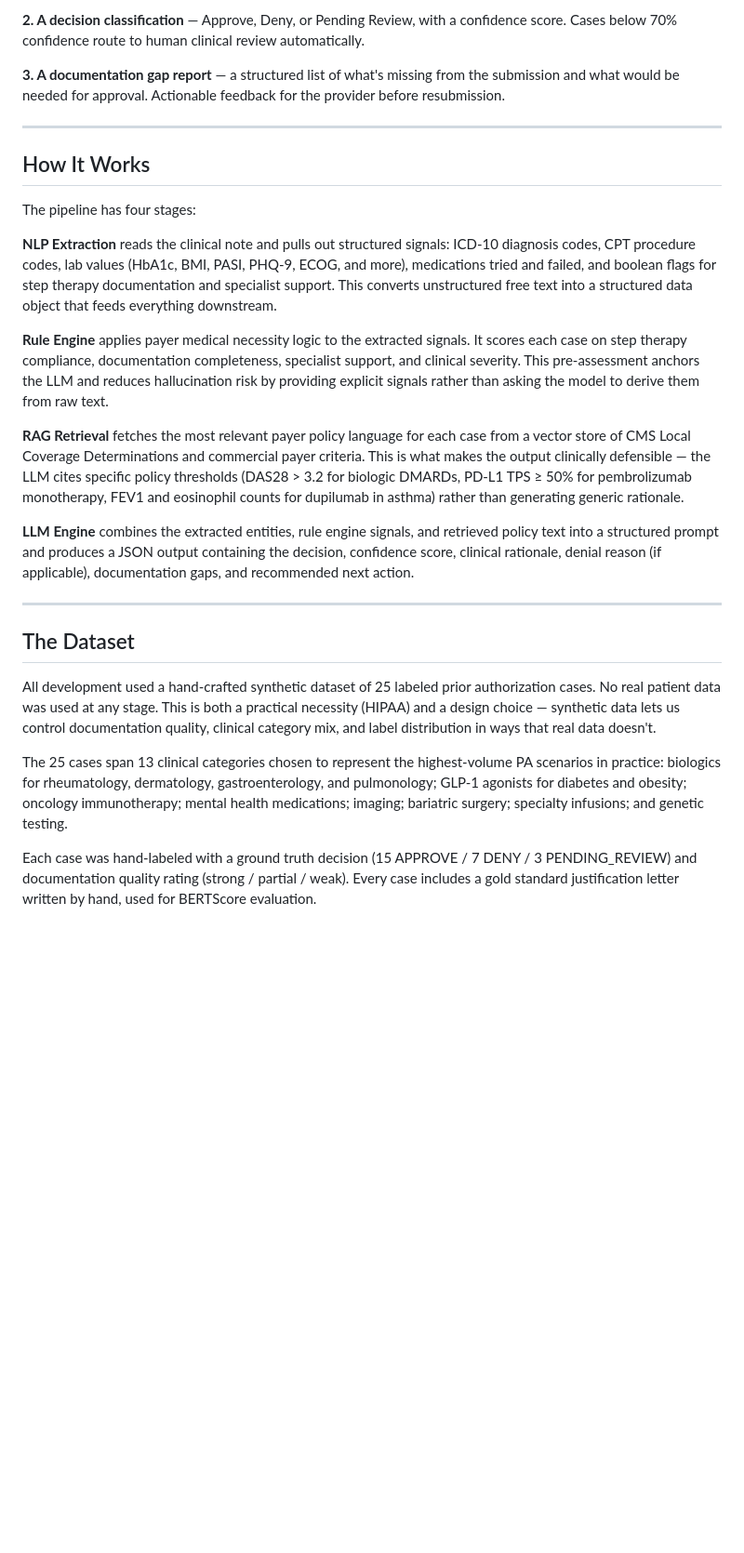
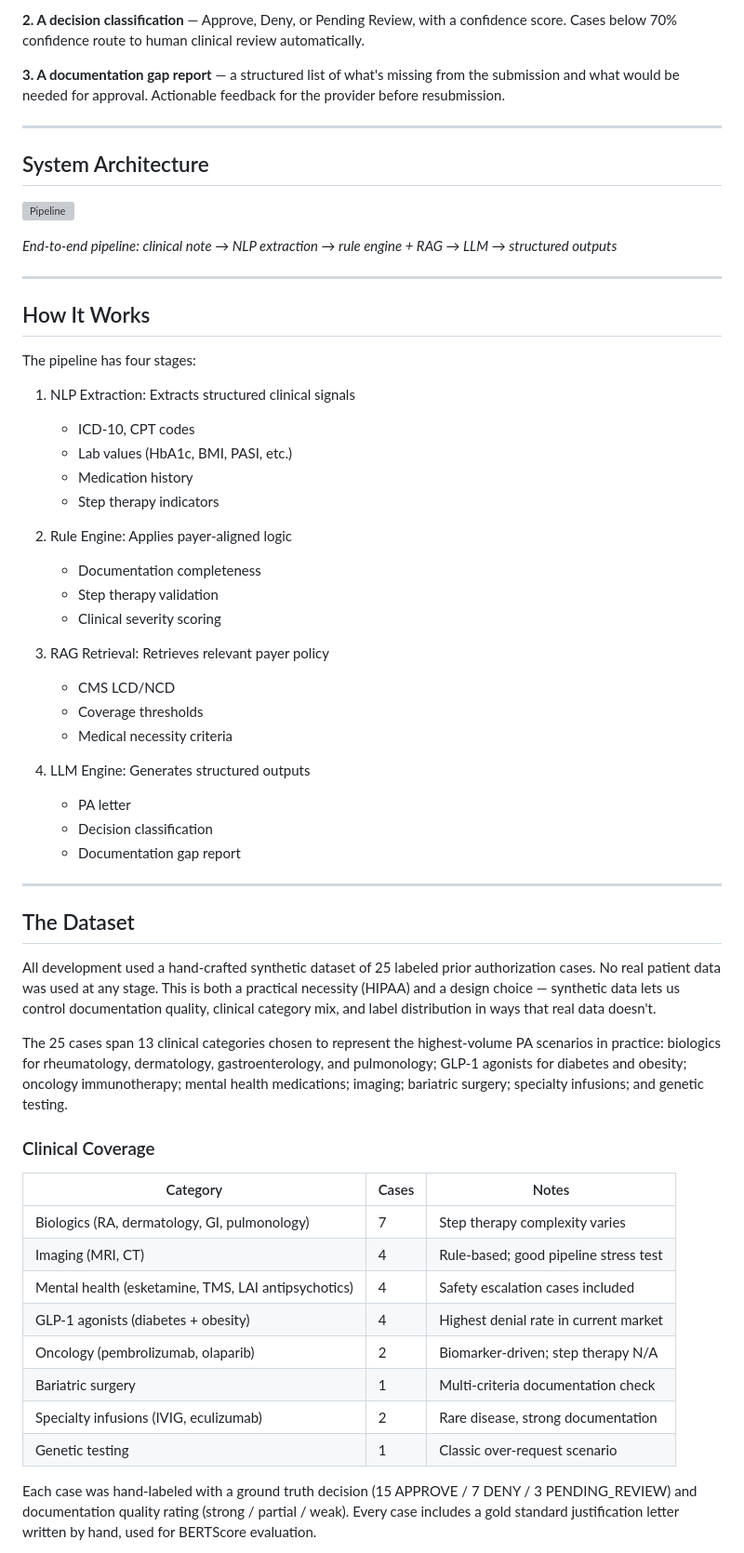
Before and after one commit to Hannah-Hiltz/PriorAuthAutomation, a Markdown page: docs/index.md, the part around one of its changes. Shown at 93% size. Drawn GitHub-style; blank space fills up the shorter version; grey boxes are pictures that could not be loaded.

```diff
--- a/docs/index.md
+++ b/docs/index.md
@@ -36,17 +41,38 @@ This project builds an end-to-end pipeline that reads an unstructured physician
 
 ---
 
+## System Architecture
+
+![Pipeline](pipeline_diagram.png)
+
+*End-to-end pipeline: clinical note → NLP extraction → rule engine + RAG → LLM → structured outputs*
+
+---
+
 ## How It Works
 
 The pipeline has four stages:
 
-**NLP Extraction** reads the clinical note and pulls out structured signals: ICD-10 diagnosis codes, CPT procedure codes, lab values (HbA1c, BMI, PASI, PHQ-9, ECOG, and more), medications tried and failed, and boolean flags for step therapy documentation and specialist support. This converts unstructured free text into a structured data object that feeds everything downstream.
+1. NLP Extraction: Extracts structured clinical signals
+    - ICD-10, CPT codes
+    - Lab values (HbA1c, BMI, PASI, etc.)
+    - Medication history
+    - Step therapy indicators
 
-**Rule Engine** applies payer medical necessity logic to the extracted signals. It scores each case on step therapy compliance, documentation completeness, specialist support, and clinical severity. This pre-assessment anchors the LLM and reduces hallucination risk by providing explicit signals rather than asking the model to derive them from raw text.
+2. Rule Engine: Applies payer-aligned logic
+    - Documentation completeness
+    - Step therapy validation
+    - Clinical severity scoring
 
-**RAG Retrieval** fetches the most relevant payer policy language for each case from a vector store of CMS Local Coverage Determinations and commercial payer criteria. This is what makes the output clinically defensible — the LLM cites specific policy thresholds (DAS28 > 3.2 for biologic DMARDs, PD-L1 TPS ≥ 50% for pembrolizumab monotherapy, FEV1 and eosinophil counts for dupilumab in asthma) rather than generating generic rationale.
+3. RAG Retrieval: Retrieves relevant payer policy
+    - CMS LCD/NCD
+    - Coverage thresholds
+    - Medical necessity criteria
 
-**LLM Engine** combines the extracted entities, rule engine signals, and retrieved policy text into a structured prompt and produces a JSON output containing the decision, confidence score, clinical rationale, denial reason (if applicable), documentation gaps, and recommended next action.
+4. LLM Engine: Generates structured outputs
+    - PA letter
+    - Decision classification
+    - Documentation gap report
 
 ---
 
@@ -56,5 +82,18 @@ All development used a hand-crafted synthetic dataset of 25 labeled prior author
 
 The 25 cases span 13 clinical categories chosen to represent the highest-volume PA scenarios in practice: biologics for rheumatology, dermatology, gastroenterology, and pulmonology; GLP-1 agonists for diabetes and obesity; oncology immunotherapy; mental health medications; imaging; bariatric surgery; specialty infusions; and genetic testing.
 
+### Clinical Coverage
+
+| Category | Cases | Notes |
+|---|---|---|
+| Biologics (RA, dermatology, GI, pulmonology) | 7 | Step therapy complexity varies |
+| Imaging (MRI, CT) | 4 | Rule-based; good pipeline stress test |
+| Mental health (esketamine, TMS, LAI antipsychotics) | 4 | Safety escalation cases included |
+| GLP-1 agonists (diabetes + obesity) | 4 | Highest denial rate in current market |
+| Oncology (pembrolizumab, olaparib) | 2 | Biomarker-driven; step therapy N/A |
+| Bariatric surgery | 1 | Multi-criteria documentation check |
+| Specialty infusions (IVIG, eculizumab) | 2 | Rare disease, strong documentation |
+| Genetic testing | 1 | Classic over-request scenario |
+
 Each case was hand-labeled with a ground truth decision (15 APPROVE / 7 DENY / 3 PENDING_REVIEW) and documentation quality rating (strong / partial / weak). Every case includes a gold standard justification letter written by hand, used for BERTScore evaluation.
 
```
Also changed, not shown: other parts of docs/index.md (+46 -17 lines).
